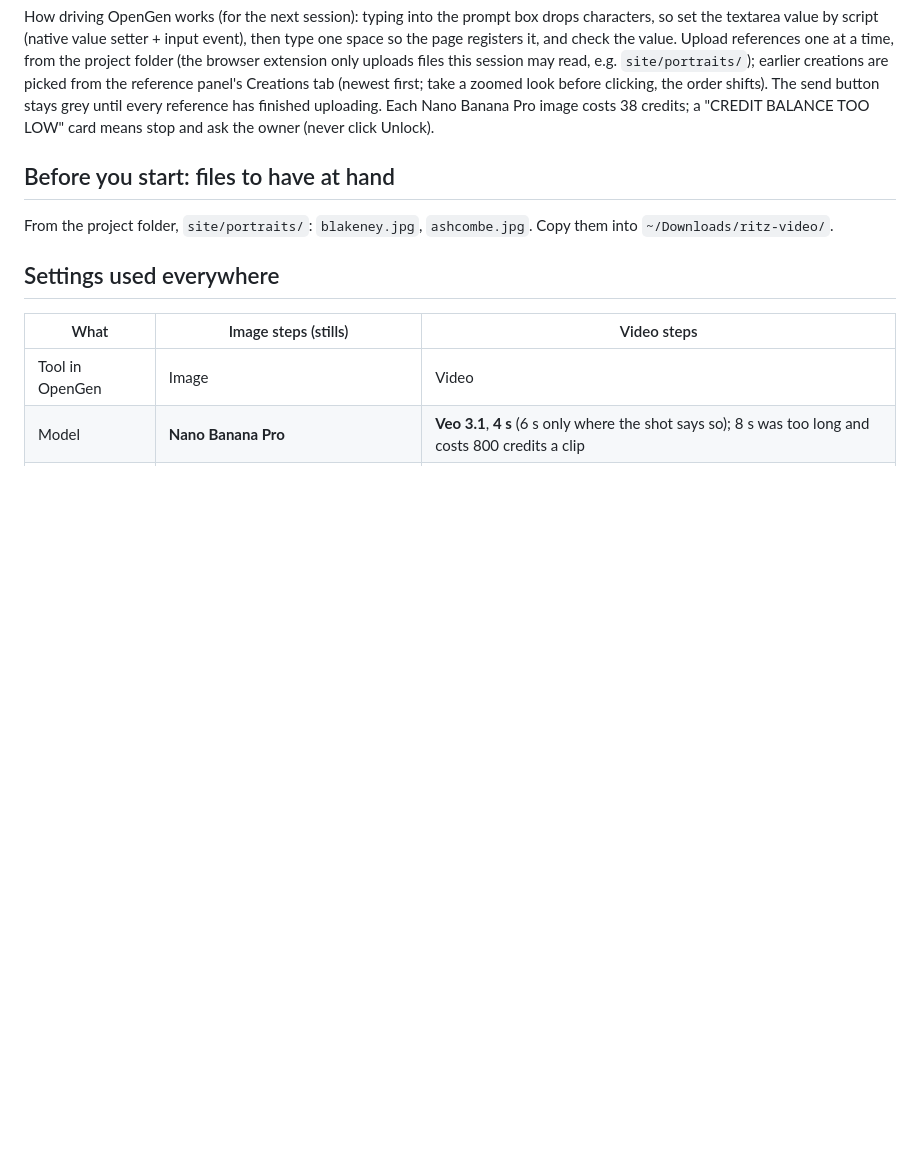
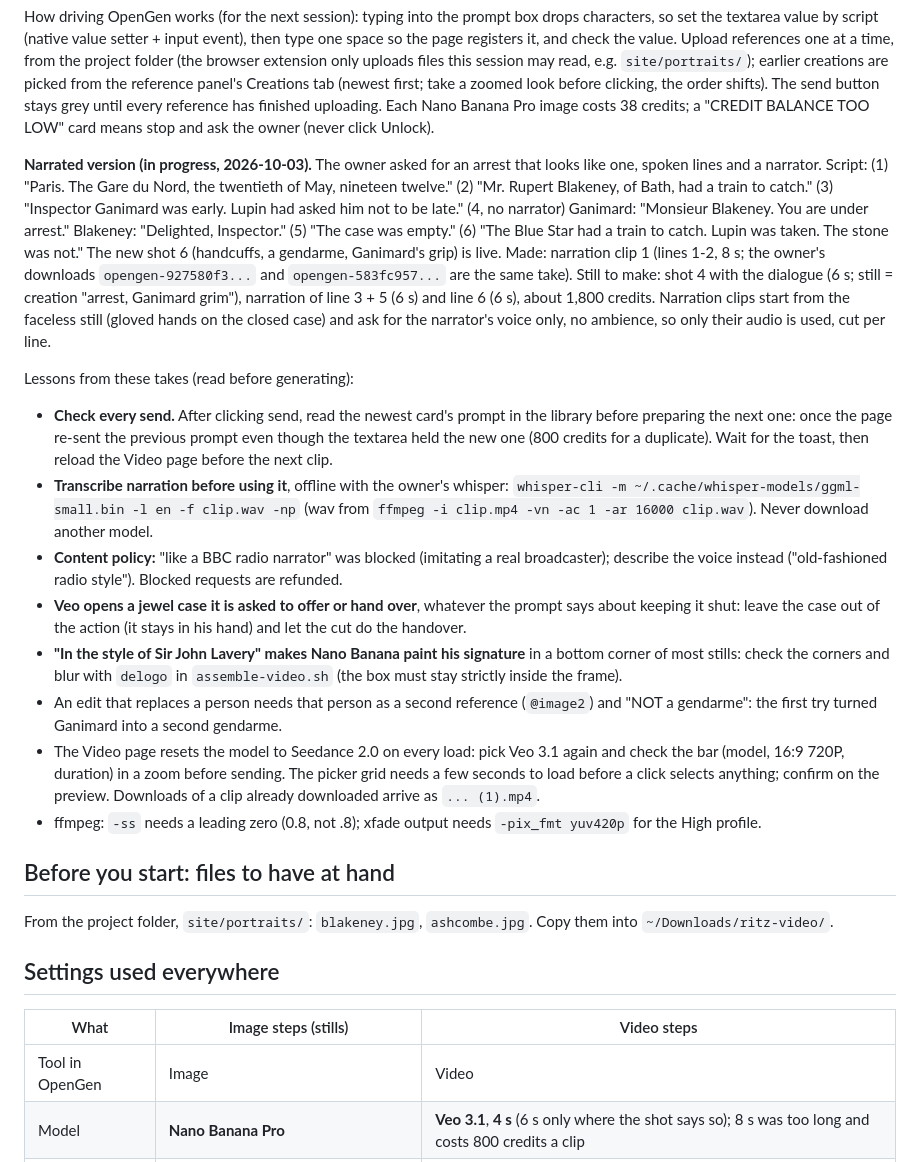
Before and after one commit to Techneb/sql-mystery-game, a Markdown page: docs/mockups/video-part1.md, the part around the change. GitHub-like rendering; blank space fills up the shorter version.

Commit message:
Docs: narrated Part I plan, and lessons from the OpenGen takes
Co-Authored-By: Claude Opus 5.5 <noreply@anthropic.com>
Claude-Session: https://claude.ai/code/session_0127P3GKzdi1M4eDebT54JSD

```diff
--- a/docs/mockups/video-part1.md
+++ b/docs/mockups/video-part1.md
@@ -41,6 +41,39 @@ uploads files this session may read, e.g. `site/portraits/`); earlier creations
 reference panel's Creations tab (newest first; take a zoomed look before clicking, the order shifts). The
 send button stays grey until every reference has finished uploading. Each Nano Banana Pro image costs 38
 credits; a "CREDIT BALANCE TOO LOW" card means stop and ask the owner (never click Unlock).
+
+**Narrated version (in progress, 2026-10-03).** The owner asked for an arrest that looks like one, spoken
+lines and a narrator. Script: (1) "Paris. The Gare du Nord, the twentieth of May, nineteen twelve." (2) "Mr.
+Rupert Blakeney, of Bath, had a train to catch." (3) "Inspector Ganimard was early. Lupin had asked him not
+to be late." (4, no narrator) Ganimard: "Monsieur Blakeney. You are under arrest." Blakeney: "Delighted,
+Inspector." (5) "The case was empty." (6) "The Blue Star had a train to catch. Lupin was taken. The stone was
+not." The new shot 6 (handcuffs, a gendarme, Ganimard's grip) is live. Made: narration clip 1 (lines 1-2,
+8 s; the owner's downloads `opengen-927580f3...` and `opengen-583fc957...` are the same take). Still to make:
+shot 4 with the dialogue (6 s; still = creation "arrest, Ganimard grim"), narration of line 3 + 5 (6 s) and
+line 6 (6 s), about 1,800 credits. Narration clips start from the faceless still (gloved hands on the closed
+case) and ask for the narrator's voice only, no ambience, so only their audio is used, cut per line.
+
+Lessons from these takes (read before generating):
+- **Check every send.** After clicking send, read the newest card's prompt in the library before preparing
+  the next one: once the page re-sent the previous prompt even though the textarea held the new one (800
+  credits for a duplicate). Wait for the toast, then reload the Video page before the next clip.
+- **Transcribe narration before using it**, offline with the owner's whisper:
+  `whisper-cli -m ~/.cache/whisper-models/ggml-small.bin -l en -f clip.wav -np` (wav from
+  `ffmpeg -i clip.mp4 -vn -ac 1 -ar 16000 clip.wav`). Never download another model.
+- **Content policy:** "like a BBC radio narrator" was blocked (imitating a real broadcaster); describe the
+  voice instead ("old-fashioned radio style"). Blocked requests are refunded.
+- **Veo opens a jewel case it is asked to offer or hand over**, whatever the prompt says about keeping it
+  shut: leave the case out of the action (it stays in his hand) and let the cut do the handover.
+- **"In the style of Sir John Lavery" makes Nano Banana paint his signature** in a bottom corner of most
+  stills: check the corners and blur with `delogo` in `assemble-video.sh` (the box must stay strictly inside
+  the frame).
+- An edit that replaces a person needs that person as a second reference (`@image2`) and "NOT a gendarme":
+  the first try turned Ganimard into a second gendarme.
+- The Video page resets the model to Seedance 2.0 on every load: pick Veo 3.1 again and check the bar (model,
+  16:9 720P, duration) in a zoom before sending. The picker grid needs a few seconds to load before a click
+  selects anything; confirm on the preview. Downloads of a clip already downloaded arrive as `... (1).mp4`.
+- ffmpeg: `-ss` needs a leading zero (0.8, not .8); xfade output needs `-pix_fmt yuv420p` for the High
+  profile.
 
 ## Before you start: files to have at hand
 
```
